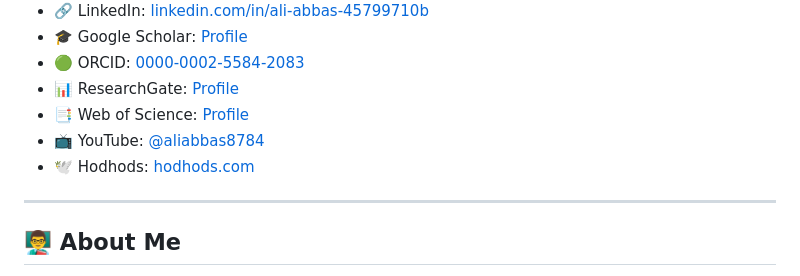
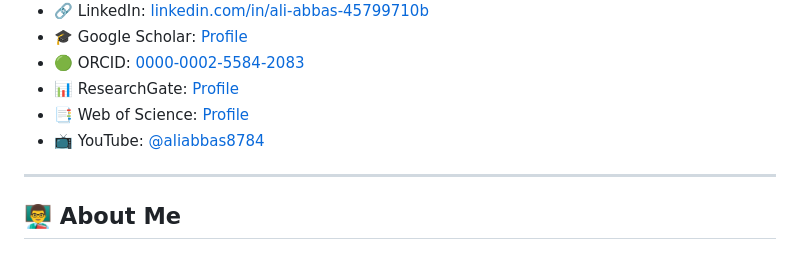
Before and after one commit to aabbas77-web/aabbas77-web.github.io, a Markdown page: README.md, the part around the change. Drawn GitHub-style.

```diff
--- a/README.md
+++ b/README.md
@@ -17,7 +17,6 @@
 - 📊 ResearchGate: [Profile](https://www.researchgate.net/profile/Ali-Abbas-90)
 - 📑 Web of Science: [Profile](https://www.webofscience.com/wos/author/record/AFM-8617-2022)
 - 📺 YouTube: [@aliabbas8784](https://www.youtube.com/@aliabbas8784)
-- 🕊 Hodhods: [hodhods.com](https://hodhods.com)
 
 ---
 
```
